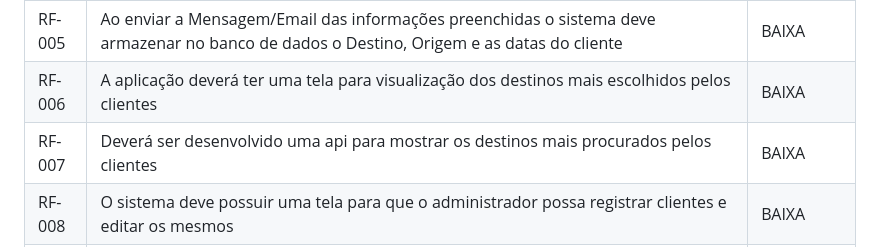
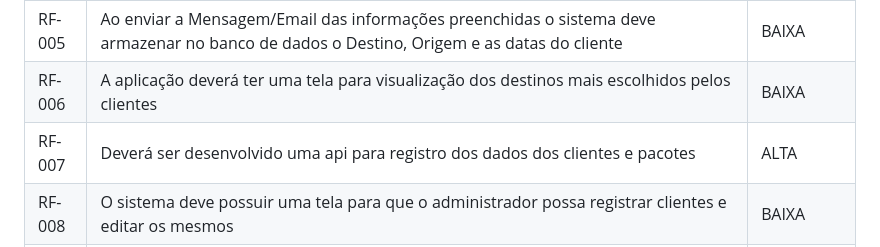
Before and after one commit to ICEI-PUC-Minas-PMV-ADS/pmv-ads-2024-1-e5-proj-empext-t5-pmv-ads-2024-1-e5-proj-seuembarque, a Markdown page: documentos/02-Especificação do Projeto.md, the part around the change. GitHub-like rendering.

```diff
--- a/documentos/02-Especificação do Projeto.md
+++ b/documentos/02-Especificação do Projeto.md
@@ -33,7 +33,7 @@ As tabelas que se seguem apresentam os requisitos funcionais e não funcionais q
 |RF-004| A aplicação deve enviar via mensagem no Whatsapp ou Email as informações preenchidas pelo cliente| ALTA |
 |RF-005| Ao enviar a Mensagem/Email das informações preenchidas o sistema deve armazenar no banco de dados o Destino, Origem e as datas do cliente| BAIXA |
 |RF-006| A aplicação deverá ter uma tela para visualização dos destinos mais escolhidos pelos clientes| BAIXA |
-|RF-007| Deverá ser desenvolvido uma api para mostrar os destinos mais procurados pelos clientes| BAIXA |
+|RF-007| Deverá ser desenvolvido uma api para registro dos dados dos clientes e pacotes | ALTA |
 |RF-008| O sistema deve possuir uma tela para que o administrador possa registrar clientes e editar os mesmos| BAIXA |
 |RF-009| O sistema devera ter uma tela para mostrar os pacotes pesquisados pelos clientes | BAIXA |
 |RF-010| Na tela dos pacotes deverá ser possivel inserir o valor do orçamento feito para aquele pacote| BAIXA |
```
Also changed, not shown: documentos/04-Testes de Software.md (+36 -0 lines), documentos/img/Teste_get_clientes.png (added), documentos/img/Teste_get_package_filtros.png (added), documentos/img/Teste_post_client.png (added), documentos/img/Teste_post_package.png (added), documentos/img/TestesDeSoftwareBackendErros/erro_back_circularidade.png (added), documentos/img/TestesDeSoftwareBackendErros/solucao_circularidade.png (added).
